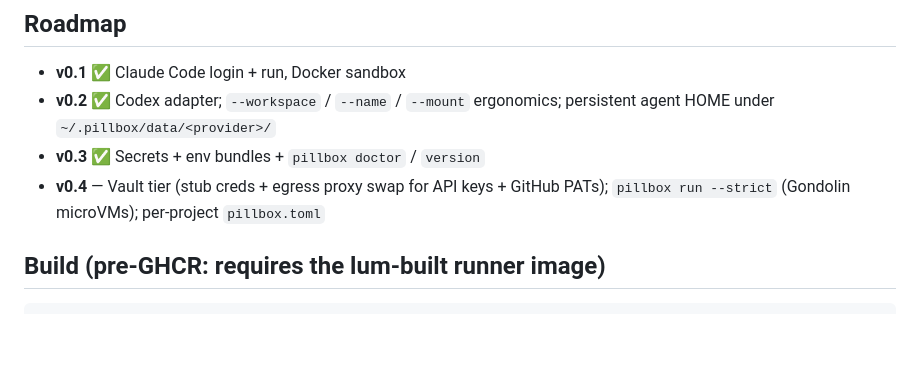
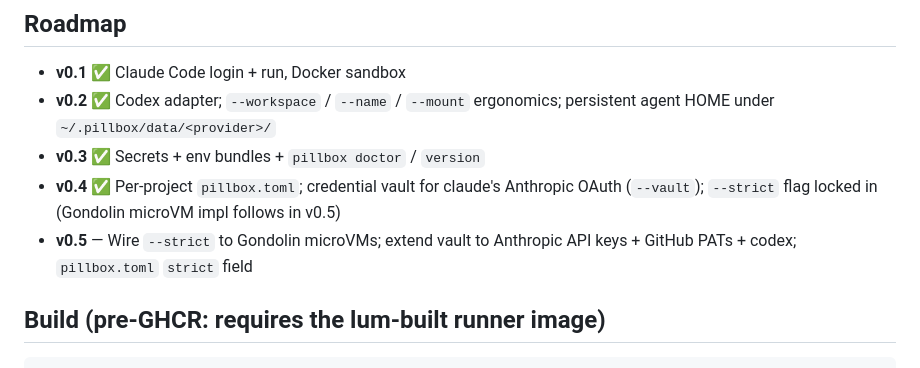
Before and after one commit to vu1n/pillbox, a Markdown page: README.md, the part around the change. Rendered like a GitHub page; blank space fills up the shorter version.

Commit message:
v0.4 follow-up: mark v0.4 shipped in roadmap, link vault.md ↔ strict.md
Updates the README roadmap to reflect what actually shipped (Anthropic
OAuth only for vault, --strict flag-only) and what's deferred to v0.5.
Adds the docs/vault.md → docs/strict.md cross-link the vault PR review
flagged.

```diff
--- a/README.md
+++ b/README.md
@@ -86,9 +86,12 @@ work *in theory* (Docker + `$HOME` exist) but haven't been tested.
 - **v0.2** ✅ Codex adapter; `--workspace` / `--name` / `--mount` ergonomics;
   persistent agent HOME under `~/.pillbox/data/<provider>/`
 - **v0.3** ✅ Secrets + env bundles + `pillbox doctor` / `version`
-- **v0.4** — Vault tier (stub creds + egress proxy swap for API keys + GitHub
-  PATs); `pillbox run --strict` (Gondolin microVMs); per-project
-  `pillbox.toml`
+- **v0.4** ✅ Per-project `pillbox.toml`; credential vault for claude's
+  Anthropic OAuth (`--vault`); `--strict` flag locked in (Gondolin
+  microVM impl follows in v0.5)
+- **v0.5** — Wire `--strict` to Gondolin microVMs; extend vault to
+  Anthropic API keys + GitHub PATs + codex; `pillbox.toml` `strict`
+  field
 
 ## Build (pre-GHCR: requires the lum-built runner image)
 
```
Also changed, not shown: docs/vault.md (+2 -0 lines).
